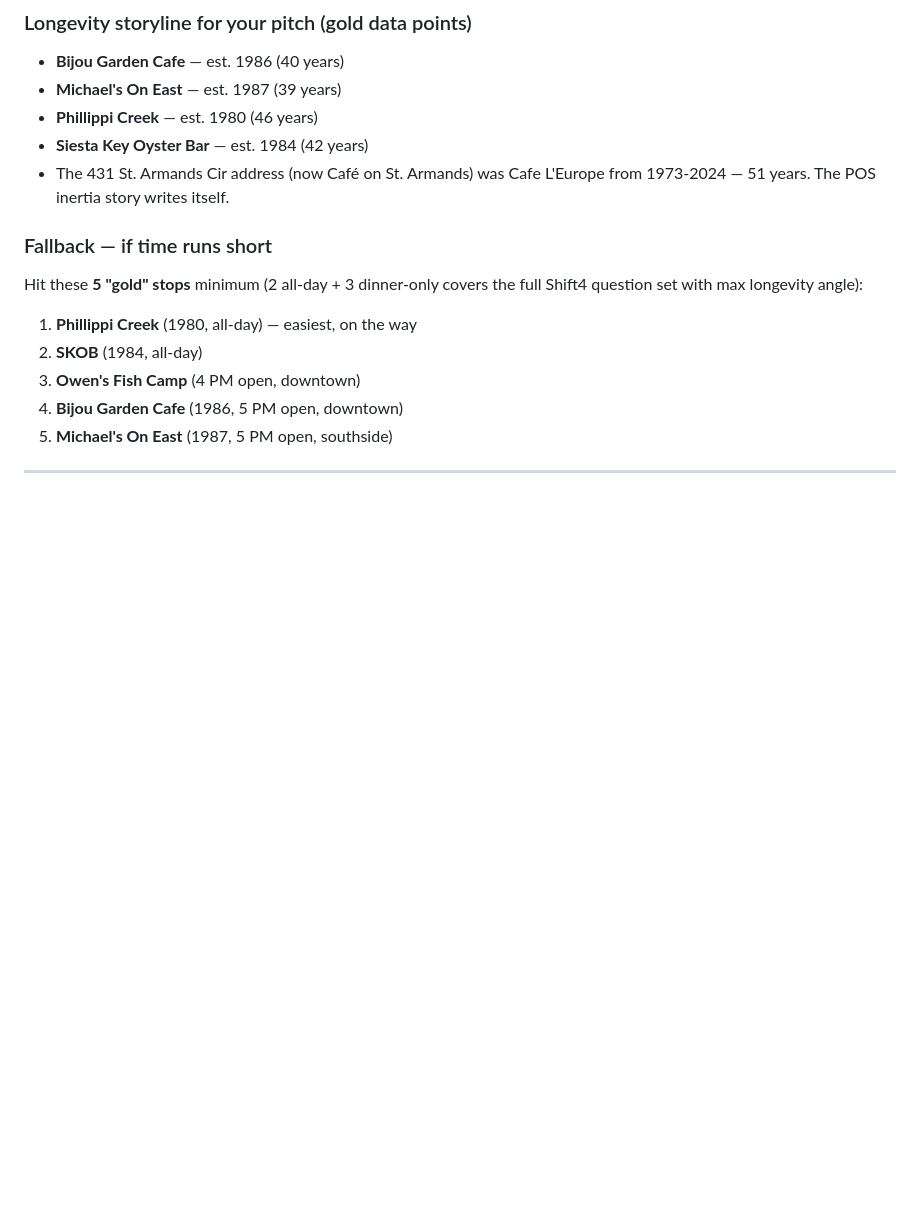
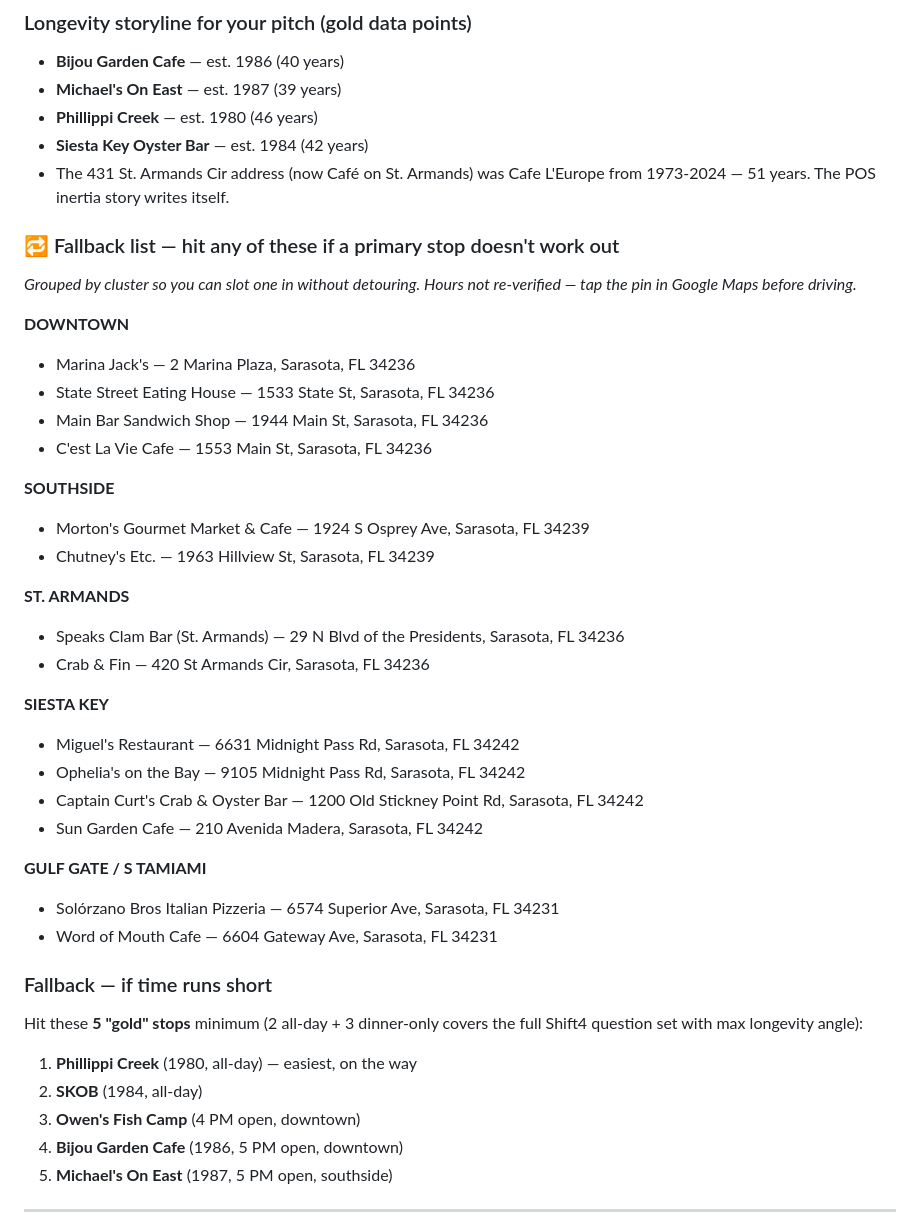
Before and after one commit to christianogoro/shift4-field-research, a Markdown page: restaurant-route.md, the part around the change. GitHub-like rendering; blank space fills up the shorter version.

Commit message:
Add 14-restaurant fallback list grouped by cluster

```diff
--- a/restaurant-route.md
+++ b/restaurant-route.md
@@ -60,6 +60,33 @@ Hit these **right when they open** — managers are in prep mode and free.
 - **Phillippi Creek** — est. 1980 (46 years)
 - **Siesta Key Oyster Bar** — est. 1984 (42 years)
 - The 431 St. Armands Cir address (now Café on St. Armands) was Cafe L'Europe from 1973-2024 — 51 years. The POS inertia story writes itself.
+
+### 🔁 Fallback list — hit any of these if a primary stop doesn't work out
+*Grouped by cluster so you can slot one in without detouring. Hours not re-verified — tap the pin in Google Maps before driving.*
+
+**DOWNTOWN**
+- Marina Jack's — 2 Marina Plaza, Sarasota, FL 34236
+- State Street Eating House — 1533 State St, Sarasota, FL 34236
+- Main Bar Sandwich Shop — 1944 Main St, Sarasota, FL 34236
+- C'est La Vie Cafe — 1553 Main St, Sarasota, FL 34236
+
+**SOUTHSIDE**
+- Morton's Gourmet Market & Cafe — 1924 S Osprey Ave, Sarasota, FL 34239
+- Chutney's Etc. — 1963 Hillview St, Sarasota, FL 34239
+
+**ST. ARMANDS**
+- Speaks Clam Bar (St. Armands) — 29 N Blvd of the Presidents, Sarasota, FL 34236
+- Crab & Fin — 420 St Armands Cir, Sarasota, FL 34236
+
+**SIESTA KEY**
+- Miguel's Restaurant — 6631 Midnight Pass Rd, Sarasota, FL 34242
+- Ophelia's on the Bay — 9105 Midnight Pass Rd, Sarasota, FL 34242
+- Captain Curt's Crab & Oyster Bar — 1200 Old Stickney Point Rd, Sarasota, FL 34242
+- Sun Garden Cafe — 210 Avenida Madera, Sarasota, FL 34242
+
+**GULF GATE / S TAMIAMI**
+- Solórzano Bros Italian Pizzeria — 6574 Superior Ave, Sarasota, FL 34231
+- Word of Mouth Cafe — 6604 Gateway Ave, Sarasota, FL 34231
 
 ### Fallback — if time runs short
 Hit these **5 "gold" stops** minimum (2 all-day + 3 dinner-only covers the full Shift4 question set with max longevity angle):
```
